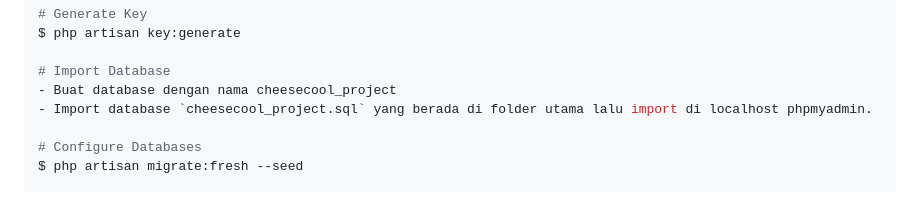
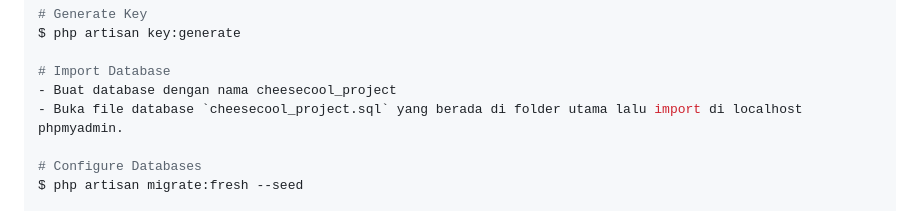
Before and after one commit to Ilhanhj/cheesecool-project, a Markdown page: README.md, the part around the change. Rendered like a GitHub page.

```diff
--- a/README.md
+++ b/README.md
@@ -121,7 +121,7 @@ $ php artisan key:generate
 
 # Import Database
 - Buat database dengan nama cheesecool_project
-- Import database `cheesecool_project.sql` yang berada di folder utama lalu import di localhost phpmyadmin.
+- Buka file database `cheesecool_project.sql` yang berada di folder utama lalu import di localhost phpmyadmin.
 
 # Configure Databases
 $ php artisan migrate:fresh --seed
```
